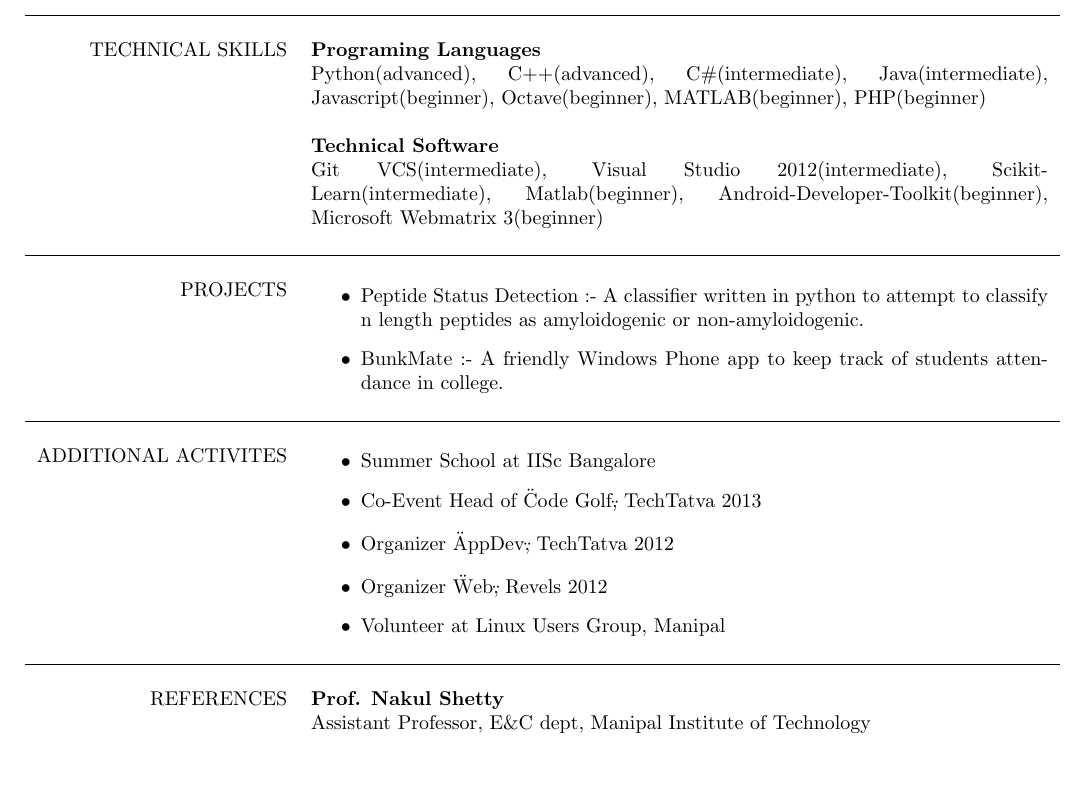
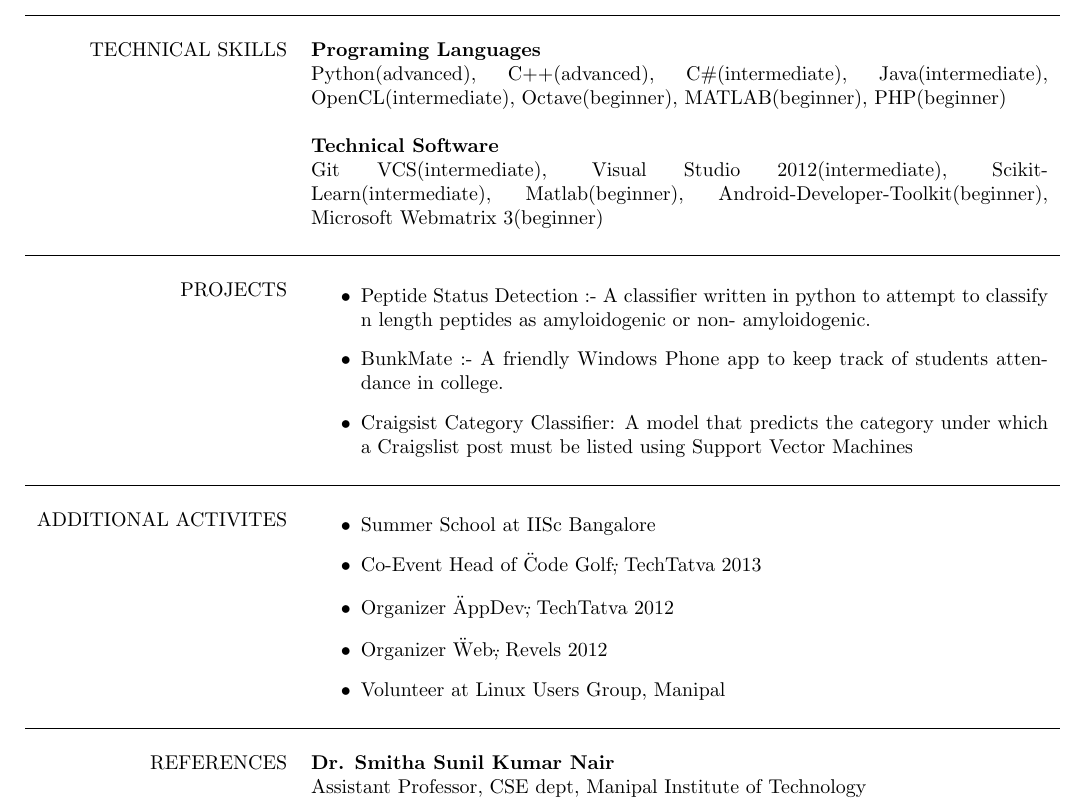
Before and after one commit to vaishaks/latex-cv, a LaTeX CV (vaishak_cv.tex): part of the page, cut so that both start at the same text, the shorter picture padded with empty space. Compiled offline with pdfLaTeX.

Commit message:
Added new technical skill

```diff
--- a/vaishak_cv.tex
+++ b/vaishak_cv.tex
@@ -34,17 +36,26 @@
 		\\
 		TECHNICAL SKILLS
 		& {\bf Programing Languages} \\
-		& Python(advanced), C++(advanced), C\#(intermediate), Java(intermediate), Javascript(beginner),
-		Octave(beginner), MATLAB(beginner), PHP(beginner) \\\\
+		& Python(advanced), C++(advanced), C\#(intermediate),
+		Java(intermediate), OpenCL(intermediate), Octave(beginner),
+		MATLAB(beginner), PHP(beginner) \\\\
 		& {\bf Technical Software} \\
-		& Git VCS(intermediate), Visual Studio 2012(intermediate), Scikit-Learn(intermediate), Matlab(beginner),
-		Android-Developer-Toolkit(beginner), Microsoft Webmatrix 3(beginner) \\\\
+		& Git VCS(intermediate), Visual Studio 2012(intermediate),
+		Scikit-Learn(intermediate), Matlab(beginner),
+		Android-Developer-Toolkit(beginner),
+		Microsoft Webmatrix 3(beginner) \\\\
 		\hline
 		\\
 		PROJECTS
 		& \vspace{-5mm} \begin{itemize}
-			\item Peptide Status Detection :- A classifier written in python to attempt to classify n length peptides as amyloidogenic or non-amyloidogenic.
-			\item BunkMate :- A friendly Windows Phone app to keep track of students attendance in college.
+			\item Peptide Status Detection :- A classifier written in python to
+			attempt to classify n length peptides as amyloidogenic or non-
+			amyloidogenic.
+			\item BunkMate :- A friendly Windows Phone app to keep track of
+			students attendance in college.
+			\item Craigsist Category Classifier: A model that predicts the
+			category under which a Craigslist post must be listed using Support
+			Vector Machines
 		\end{itemize} \\\\
 		\hline
 		\\
@@ -59,7 +70,7 @@
 		\hline
 		\\
 		REFERENCES
-		& {\bf Prof. Nakul Shetty} \\
-		& Assistant Professor, E\&C dept, Manipal Institute of Technology \\
+		& {\bf Dr. Smitha Sunil Kumar Nair} \\
+		& Assistant Professor, CSE dept, Manipal Institute of Technology \\
 	\end{tabular}
 \end{document}
```
Also changed, not shown: vaishak_cv.pdf, vaishak_cv.tex (6 more changed lines).
